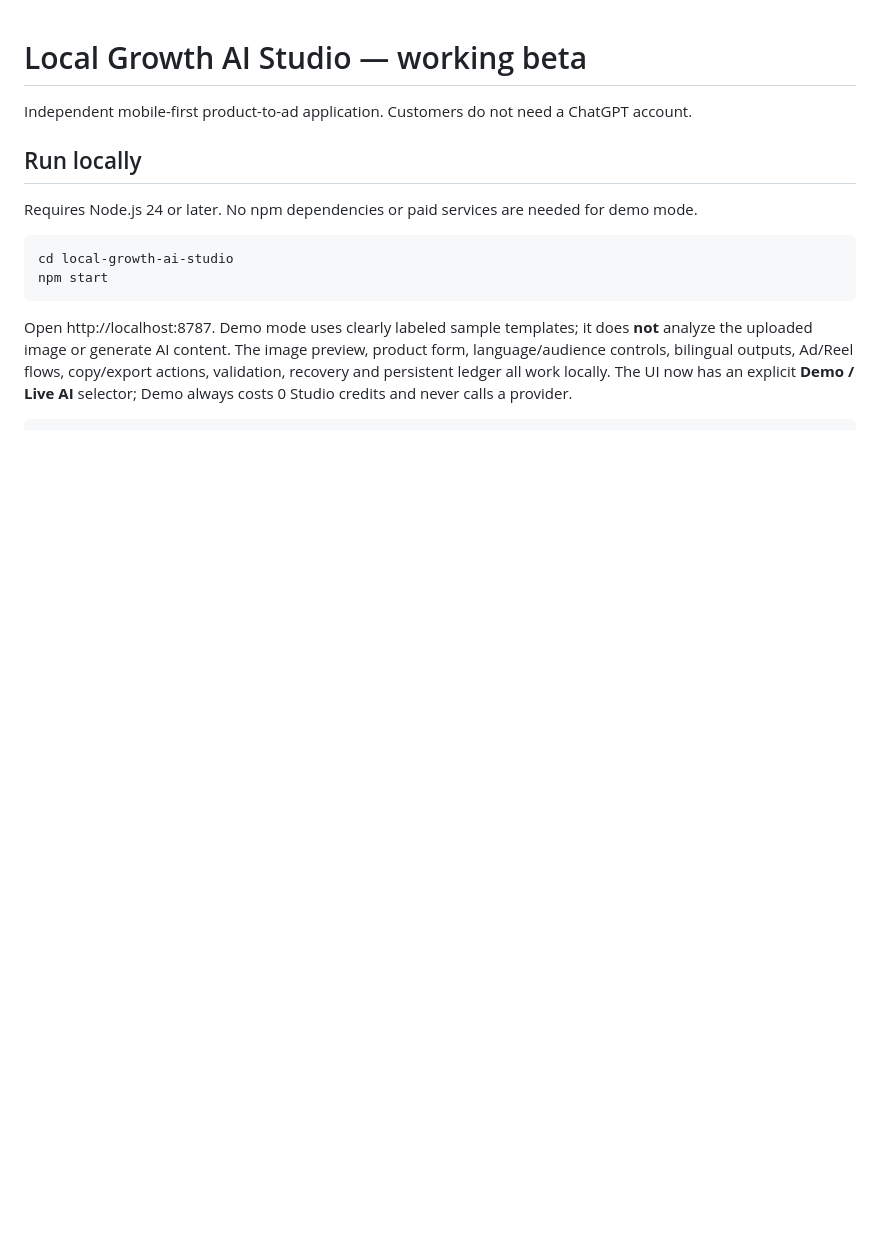
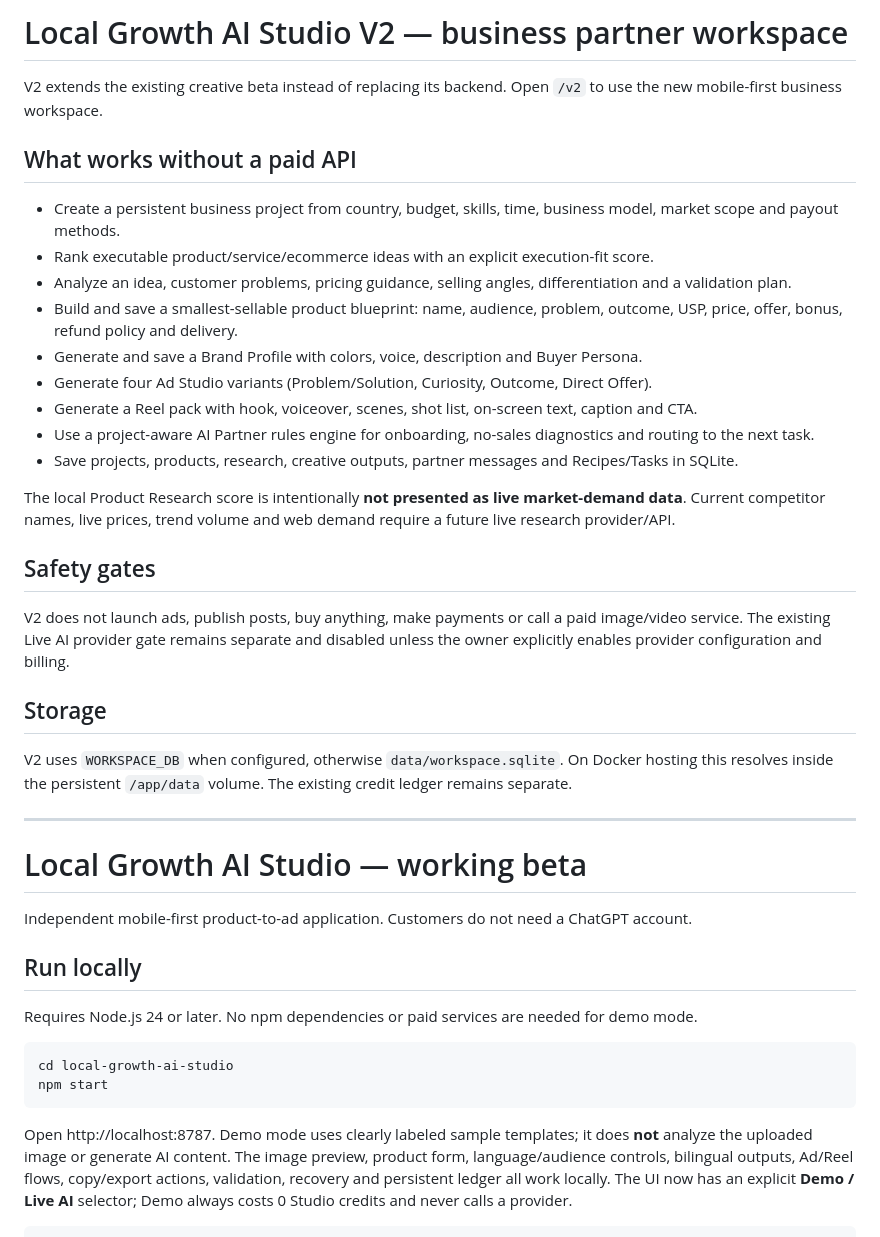
Before and after one commit to ai-money-agent/ai-money-agent-site, a Markdown page: local-growth-ai-studio/README.md, the part around the change. Rendered like a GitHub page; blank space fills up the shorter version.

Commit message:
Document Local Growth AI Studio V2

```diff
--- a/local-growth-ai-studio/README.md
+++ b/local-growth-ai-studio/README.md
@@ -1,3 +1,31 @@
+# Local Growth AI Studio V2 — business partner workspace
+
+V2 extends the existing creative beta instead of replacing its backend. Open `/v2` to use the new mobile-first business workspace.
+
+## What works without a paid API
+
+- Create a persistent business project from country, budget, skills, time, business model, market scope and payout methods.
+- Rank executable product/service/ecommerce ideas with an explicit execution-fit score.
+- Analyze an idea, customer problems, pricing guidance, selling angles, differentiation and a validation plan.
+- Build and save a smallest-sellable product blueprint: name, audience, problem, outcome, USP, price, offer, bonus, refund policy and delivery.
+- Generate and save a Brand Profile with colors, voice, description and Buyer Persona.
+- Generate four Ad Studio variants (Problem/Solution, Curiosity, Outcome, Direct Offer).
+- Generate a Reel pack with hook, voiceover, scenes, shot list, on-screen text, caption and CTA.
+- Use a project-aware AI Partner rules engine for onboarding, no-sales diagnostics and routing to the next task.
+- Save projects, products, research, creative outputs, partner messages and Recipes/Tasks in SQLite.
+
+The local Product Research score is intentionally **not presented as live market-demand data**. Current competitor names, live prices, trend volume and web demand require a future live research provider/API.
+
+## Safety gates
+
+V2 does not launch ads, publish posts, buy anything, make payments or call a paid image/video service. The existing Live AI provider gate remains separate and disabled unless the owner explicitly enables provider configuration and billing.
+
+## Storage
+
+V2 uses `WORKSPACE_DB` when configured, otherwise `data/workspace.sqlite`. On Docker hosting this resolves inside the persistent `/app/data` volume. The existing credit ledger remains separate.
+
+---
+
 # Local Growth AI Studio — working beta
 
 Independent mobile-first product-to-ad application. Customers do not need a ChatGPT account.
```
